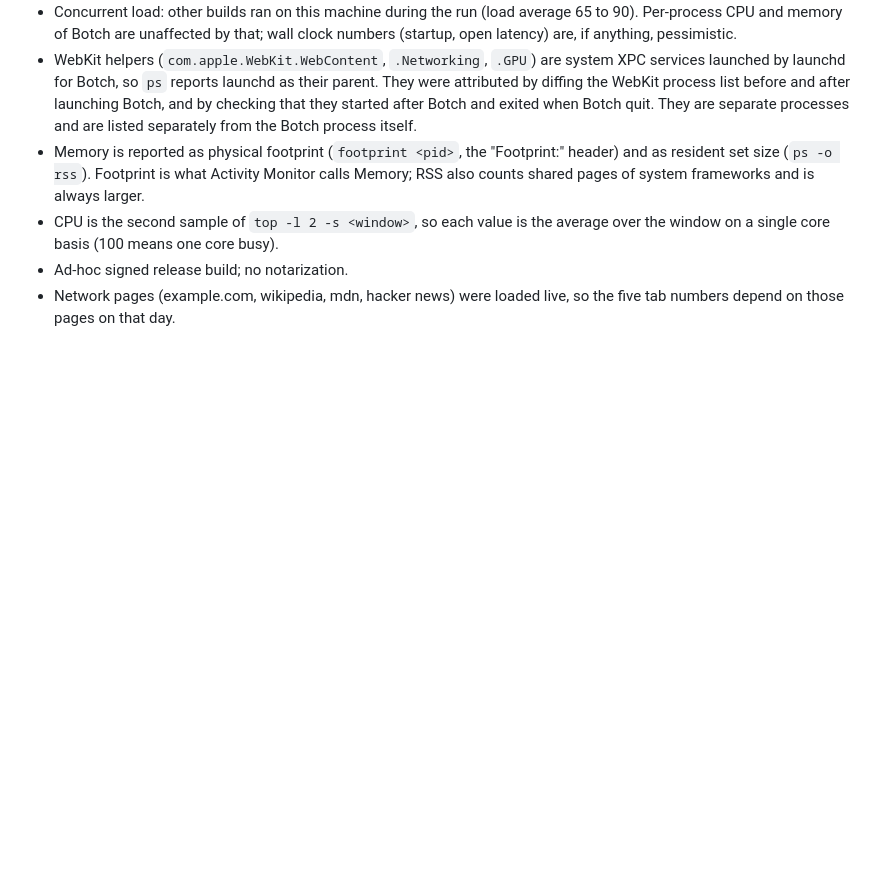
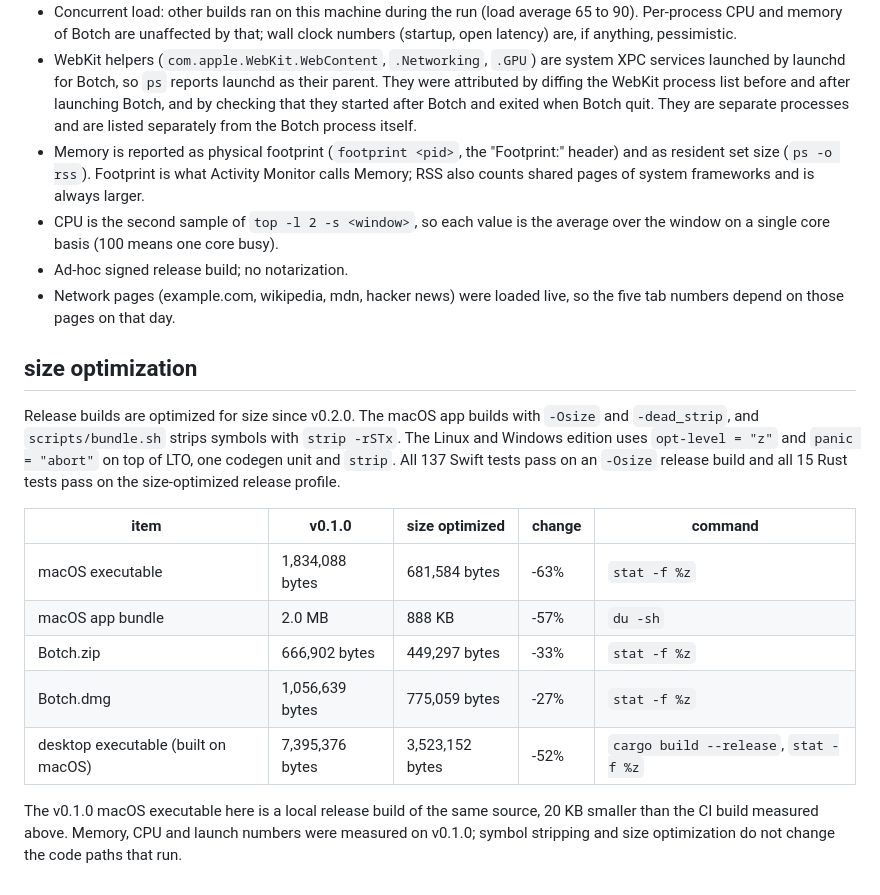
Before and after one commit to pulkitxm/botch, a Markdown page: docs/benchmarks.md, the part around the change. Drawn GitHub-style; blank space fills up the shorter version.

```diff
--- a/docs/benchmarks.md
+++ b/docs/benchmarks.md
@@ -151,3 +151,23 @@ dwell before any open is fixed at 100 ms (`NotchController.openDwell`).
 - Ad-hoc signed release build; no notarization.
 - Network pages (example.com, wikipedia, mdn, hacker news) were loaded live, so the five tab
   numbers depend on those pages on that day.
+
+## size optimization
+
+Release builds are optimized for size since v0.2.0. The macOS app builds with `-Osize` and
+`-dead_strip`, and `scripts/bundle.sh` strips symbols with `strip -rSTx`. The Linux and Windows
+edition uses `opt-level = "z"` and `panic = "abort"` on top of LTO, one codegen unit and
+`strip`. All 137 Swift tests pass on an `-Osize` release build and all 15 Rust tests pass on the
+size-optimized release profile.
+
+| item | v0.1.0 | size optimized | change | command |
+| --- | --- | --- | --- | --- |
+| macOS executable | 1,834,088 bytes | 681,584 bytes | -63% | `stat -f %z` |
+| macOS app bundle | 2.0 MB | 888 KB | -57% | `du -sh` |
+| Botch.zip | 666,902 bytes | 449,297 bytes | -33% | `stat -f %z` |
+| Botch.dmg | 1,056,639 bytes | 775,059 bytes | -27% | `stat -f %z` |
+| desktop executable (built on macOS) | 7,395,376 bytes | 3,523,152 bytes | -52% | `cargo build --release`, `stat -f %z` |
+
+The v0.1.0 macOS executable here is a local release build of the same source, 20 KB smaller than
+the CI build measured above. Memory, CPU and launch numbers were measured on v0.1.0; symbol
+stripping and size optimization do not change the code paths that run.
```
Also changed, not shown: README.md (+21 -0 lines).
